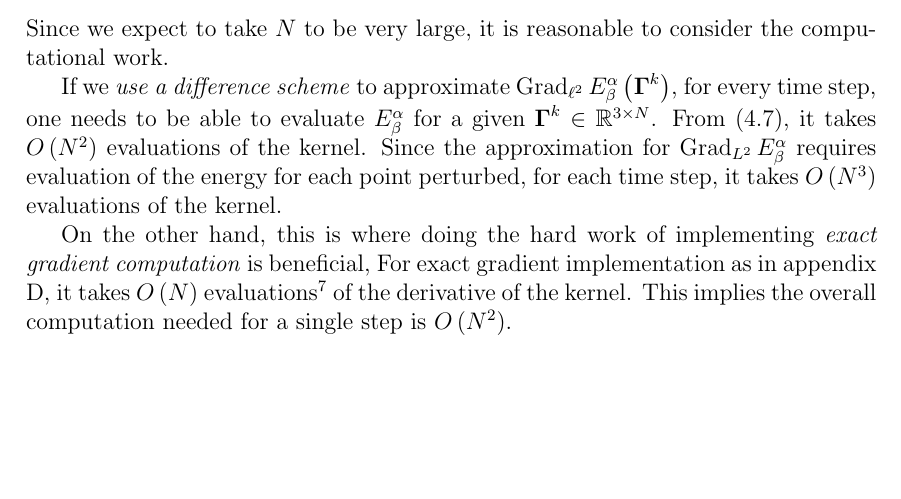
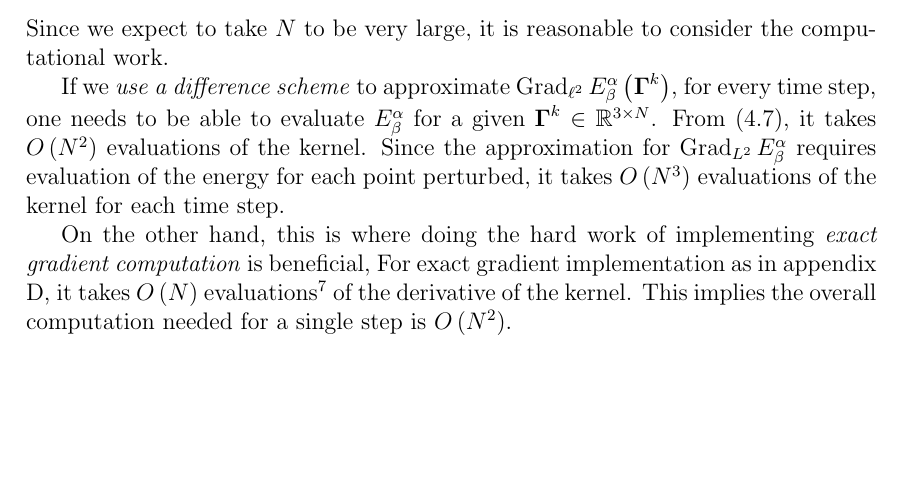
Before and after one commit to pauljoohyunkim/partC_Dissertation, a LaTeX thesis (dissertation/dissertation.tex, which reads dissertation/sections/unknottingCurve.tex): part of page 16 of 21, cut so that both start at the same text. Compiled offline with pdfLaTeX.

Commit message:
Complexity wording

```diff
--- a/dissertation/sections/unknottingCurve.tex
+++ b/dissertation/sections/unknottingCurve.tex
@@ -222,7 +222,7 @@ If we \textit{use a difference scheme} to approximate $\Grad_{\ell^2} E_{\beta}^
 for every time step, one needs to be able to evaluate $E_{\beta}^\alpha$ for a given $\Gammabf^k \in \mathbb{R}^{3\times N}$.
 From (\ref{equ: Tangent-Point Energy Quadrature}),
 it takes $O \left( N^2 \right)$ evaluations of the kernel.
-Since the approximation for $\Grad_{L^2} E_\beta^\alpha$ requires evaluation of the energy for each point perturbed, for each time step, it takes $O \left( N^3 \right)$ evaluations of the kernel.
+Since the approximation for $\Grad_{L^2} E_\beta^\alpha$ requires evaluation of the energy for each point perturbed, it takes $O \left( N^3 \right)$ evaluations of the kernel for each time step.
 
 On the other hand, this is where doing the hard work of implementing \textit{exact gradient computation} is beneficial,
 For exact gradient implementation as in appendix \ref{sct: Exact Gradient},
```
